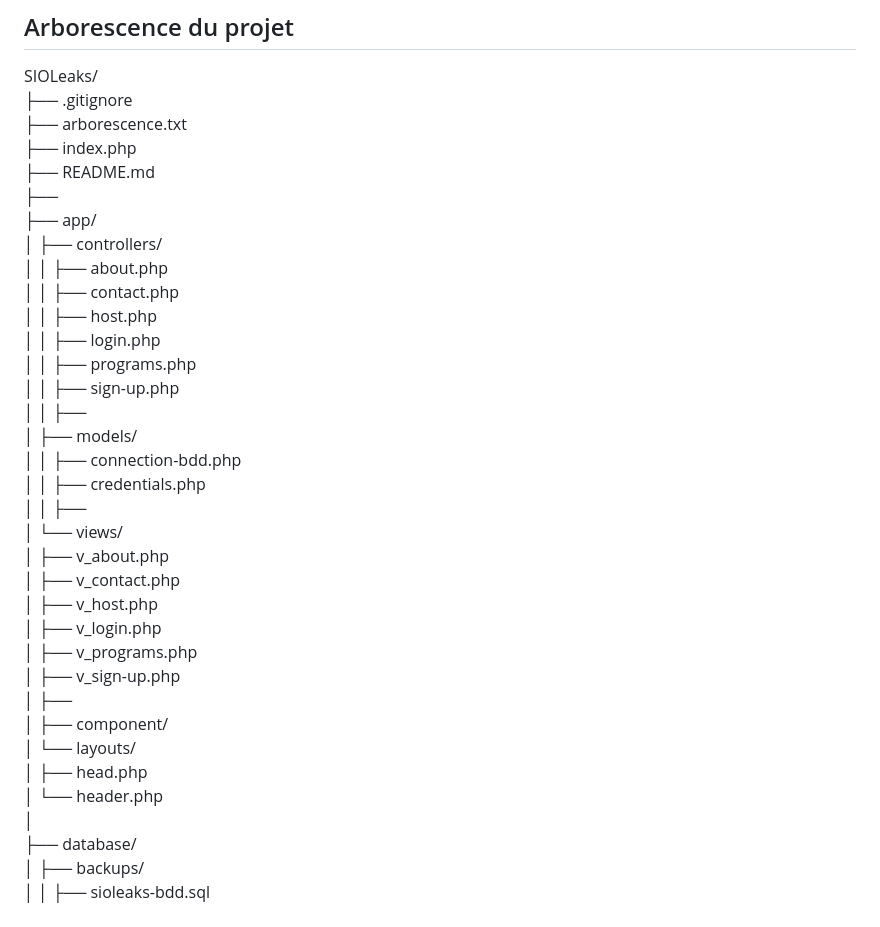
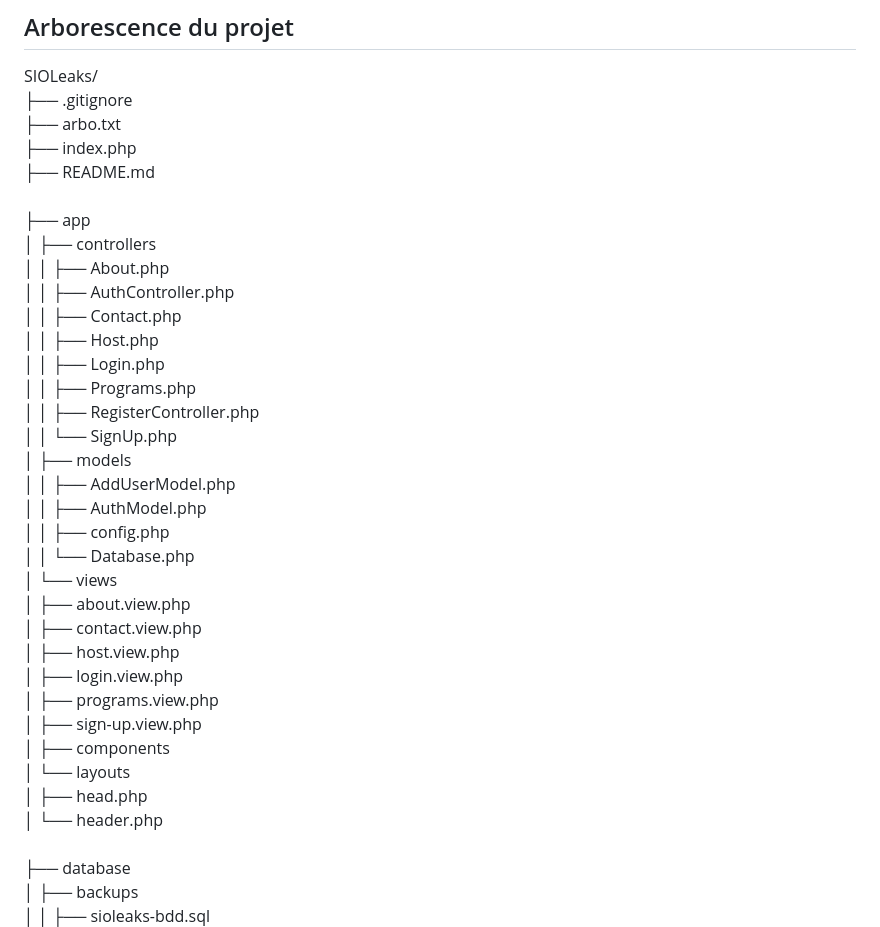
Before and after one commit to Lesvaries/SIOLeaks, a Markdown page: README.md, the part around one of its changes. Drawn GitHub-style.

```diff
--- a/README.md
+++ b/README.md
@@ -32,36 +32,35 @@ Le site vise à rendre l’apprentissage accessible et organisé, en évitant la
 
 SIOLeaks/<br>
 ├── .gitignore<br>
-├── arborescence.txt<br>
+├── arbo.txt<br>
 ├── index.php<br>
-├── README.md<br>
-├── <br>
-├── app/<br>
-│   ├── controllers/<br>
-│   │   ├── about.php<br>
-│   │   ├── contact.php<br>
-│   │   ├── host.php<br>
-│   │   ├── login.php<br>
-│   │   ├── programs.php<br>
-│   │   ├── sign-up.php<br>
-│   │   ├── <br>
-│   ├── models/<br>
-│   │   ├── connection-bdd.php<br>
-│   │   ├── credentials.php<br>
-│   │   ├── <br>
-│   └── views/<br>
-│       ├── v_about.php<br>
-│       ├── v_contact.php<br>
-│       ├── v_host.php<br>
-│       ├── v_login.php<br>
-│       ├── v_programs.php<br>
-│       ├── v_sign-up.php<br>
-│       ├── <br>
-│       ├── component/<br>
-│       └── layouts/<br>
-│               ├── head.php<br>
-│               └── header.php<br>
-│               <br>
-├── database/<br>
-│   ├── backups/<br>
+├── README.md<br><br>
+├── app<br>
+│   ├── controllers<br>
+│   │   ├── About.php<br>
+│   │   ├── AuthController.php<br>
+│   │   ├── Contact.php<br>
+│   │   ├── Host.php<br>
+│   │   ├── Login.php<br>
+│   │   ├── Programs.php<br>
+│   │   ├── RegisterController.php<br>
+│   │   └── SignUp.php<br>
+│   ├── models<br>
+│   │   ├── AddUserModel.php<br>
+│   │   ├── AuthModel.php<br>
+│   │   ├── config.php<br>
+│   │   └── Database.php<br>
+│   └── views<br>
+│       ├── about.view.php<br>
+│       ├── contact.view.php<br>
+│       ├── host.view.php<br>
+│       ├── login.view.php<br>
+│       ├── programs.view.php<br>
+│       ├── sign-up.view.php<br>
+│       ├── components<br>
+│       └── layouts<br>
+│           ├── head.php<br>
+│           └── header.php<br><br>
+├── database<br>
+│   ├── backups<br>
 │   │   ├── sioleaks-bdd.sql<br>
```
Also changed, not shown: other parts of README.md (+54 -65 lines).
